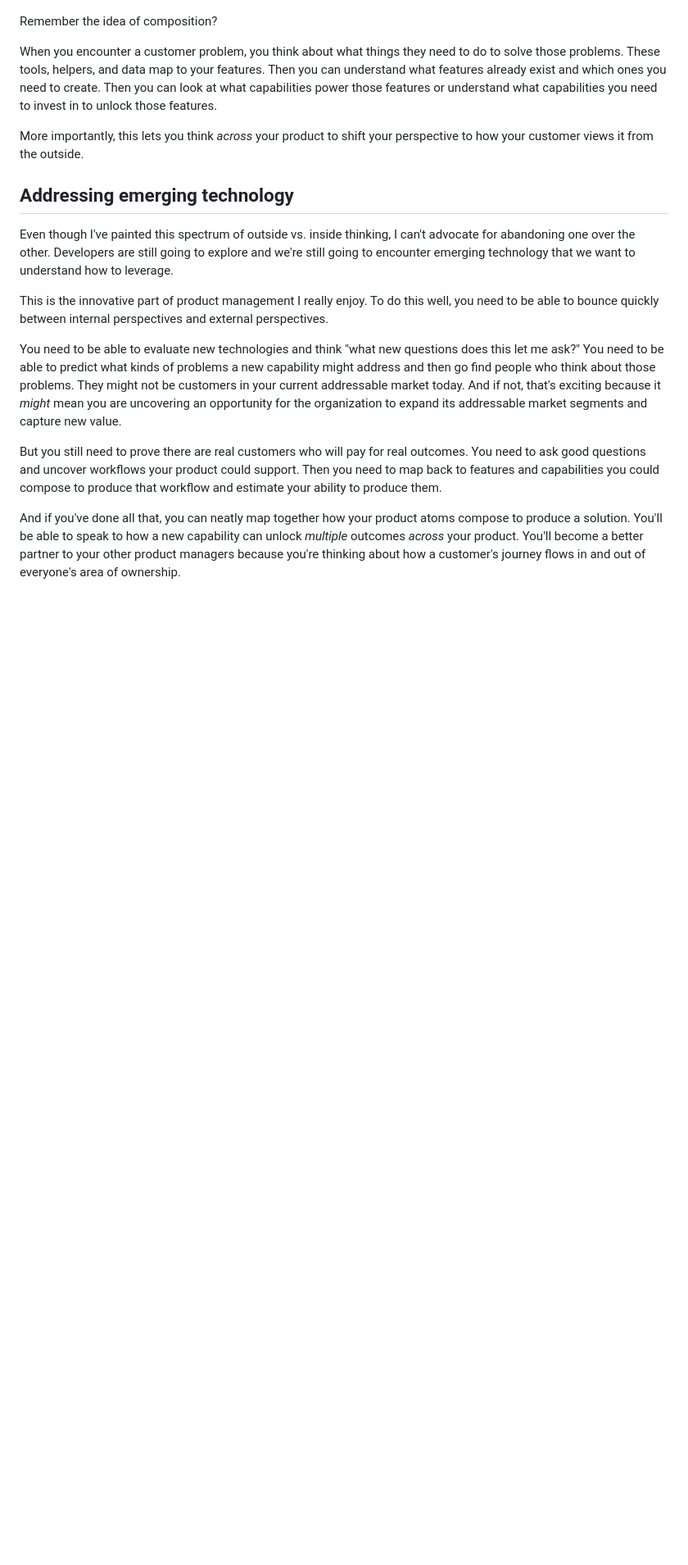
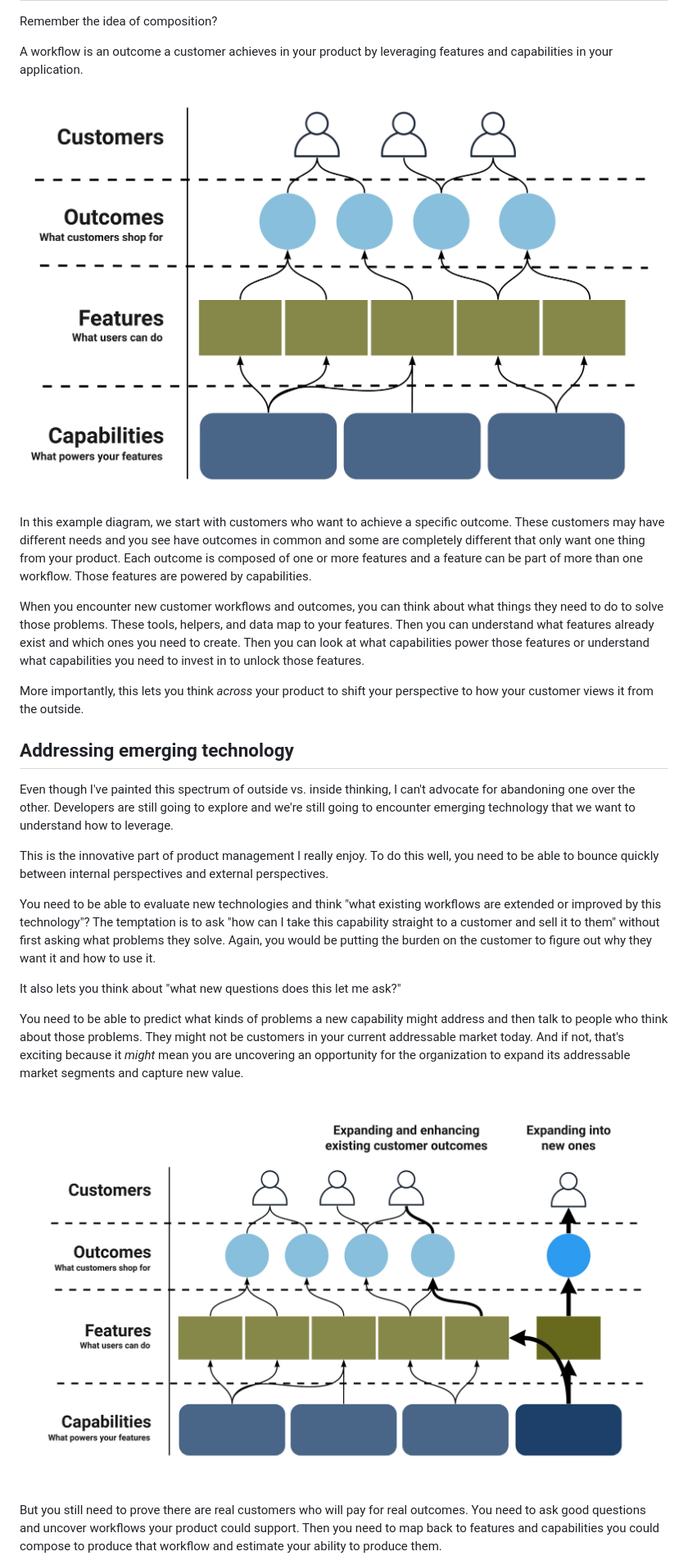
Before and after one commit to TheDahv/dahvsite, a Markdown page: src/posts/product-compositional-atoms.md, the part around the change printed below. Shown: that part at 82% size. GitHub-like rendering; pictures changed too: src/images/product-compositional-atoms/mapping-emerging-capabilities.jpg (added), src/images/product-compositional-atoms/product-atom-mapping.jpg (added); blank space fills up the shorter version.

Commit message:
Push re-format post text and add images

```diff
--- a/src/posts/product-compositional-atoms.md
+++ b/src/posts/product-compositional-atoms.md
@@ -54,18 +108,59 @@ More likely is that multiple workflows will share features and capabilities. It'
 
 Remember the idea of composition?
 
-When you encounter a customer problem, you think about what things they need to do to solve those problems. These tools, helpers, and data map to your features. Then you can understand what features already exist and which ones you need to create. Then you can look at what capabilities power those features or understand what capabilities you need to invest in to unlock those features.
+A workflow is an outcome a customer achieves in your product by leveraging
+features and capabilities in your application.
 
-More importantly, this lets you think _across_ your product to shift your perspective to how your customer views it from the outside.
+![An example map of features and capabilities composing together in workflows to
+create a customer
+outcome](../images/product-compositional-atoms/product-atom-mapping.jpg)
+
+In this example diagram, we start with customers who want to achieve a specific
+outcome. These customers may have different needs and you see have outcomes in
+common and some are completely different that only want one thing from your
+product. Each outcome is composed of one or more features and a feature can be
+part of more than one workflow. Those features are powered by capabilities.
+
+When you encounter new customer workflows and outcomes, you can think about what
+things they need to do to solve those problems. These tools, helpers, and data
+map to your features. Then you can understand what features already exist and
+which ones you need to create. Then you can look at what capabilities power
+those features or understand what capabilities you need to invest in to unlock
+those features.
+
+More importantly, this lets you think _across_ your product to shift your
+perspective to how your customer views it from the outside.
 
 ## Addressing emerging technology
 
-Even though I've painted this spectrum of outside vs. inside thinking, I can't advocate for abandoning one over the other. Developers are still going to explore and we're still going to encounter emerging technology that we want to understand how to leverage.
+Even though I've painted this spectrum of outside vs. inside thinking, I can't
+advocate for abandoning one over the other. Developers are still going to
+explore and we're still going to encounter emerging technology that we want to
+understand how to leverage.
 
-This is the innovative part of product management I really enjoy. To do this well, you need to be able to bounce quickly between internal perspectives and external perspectives.
+This is the innovative part of product management I really enjoy. To do this
+well, you need to be able to bounce quickly between internal perspectives and
+external perspectives.
 
-You need to be able to evaluate new technologies and think "what new questions does this let me ask?" You need to be able to predict what kinds of problems a new capability might address and then go find people who think about those problems. They might not be customers in your current addressable market today. And if not, that's exciting because it _might_ mean you are uncovering an opportunity for the organization to expand its addressable market segments and capture new value.
+You need to be able to evaluate new technologies and think "what existing
+workflows are extended or improved by this technology"? The temptation is to ask
+"how can I take this capability straight to a customer and sell it to them"
+without first asking what problems they solve. Again, you would be putting the
+burden on the customer to figure out why they want it and how to use it.
 
-But you still need to prove there are real customers who will pay for real outcomes. You need to ask good questions and uncover workflows your product could support. Then you need to map back to features and capabilities you could compose to produce that workflow and estimate your ability to produce them.
+It also lets you think about "what new questions does this let me ask?"
 
-And if you've done all that, you can neatly map together how your product atoms compose to produce a solution. You'll be able to speak to how a new capability can unlock _multiple_ outcomes _across_ your product. You'll become a better partner to your other product managers because you're thinking about how a customer's journey flows in and out of everyone's area of ownership.
+You need to be able to predict what kinds of problems a new capability might
+address and then talk to people who think about those problems. They might not
+be customers in your current addressable market today. And if not, that's
+exciting because it _might_ mean you are uncovering an opportunity for the
+organization to expand its addressable market segments and capture new value.
+
+![An example of mapping an emerging capability to new and existing
+outcomes](../images/product-compositional-atoms/mapping-emerging-capabilities.jpg)
+
+But you still need to prove there are real customers who will pay for real
+outcomes. You need to ask good questions and uncover workflows your product
+could support. Then you need to map back to features and capabilities you could
+compose to produce that workflow and estimate your ability to produce them.
+
```
Also changed, not shown: other parts of src/posts/product-compositional-atoms.md (+90 -23 lines).
